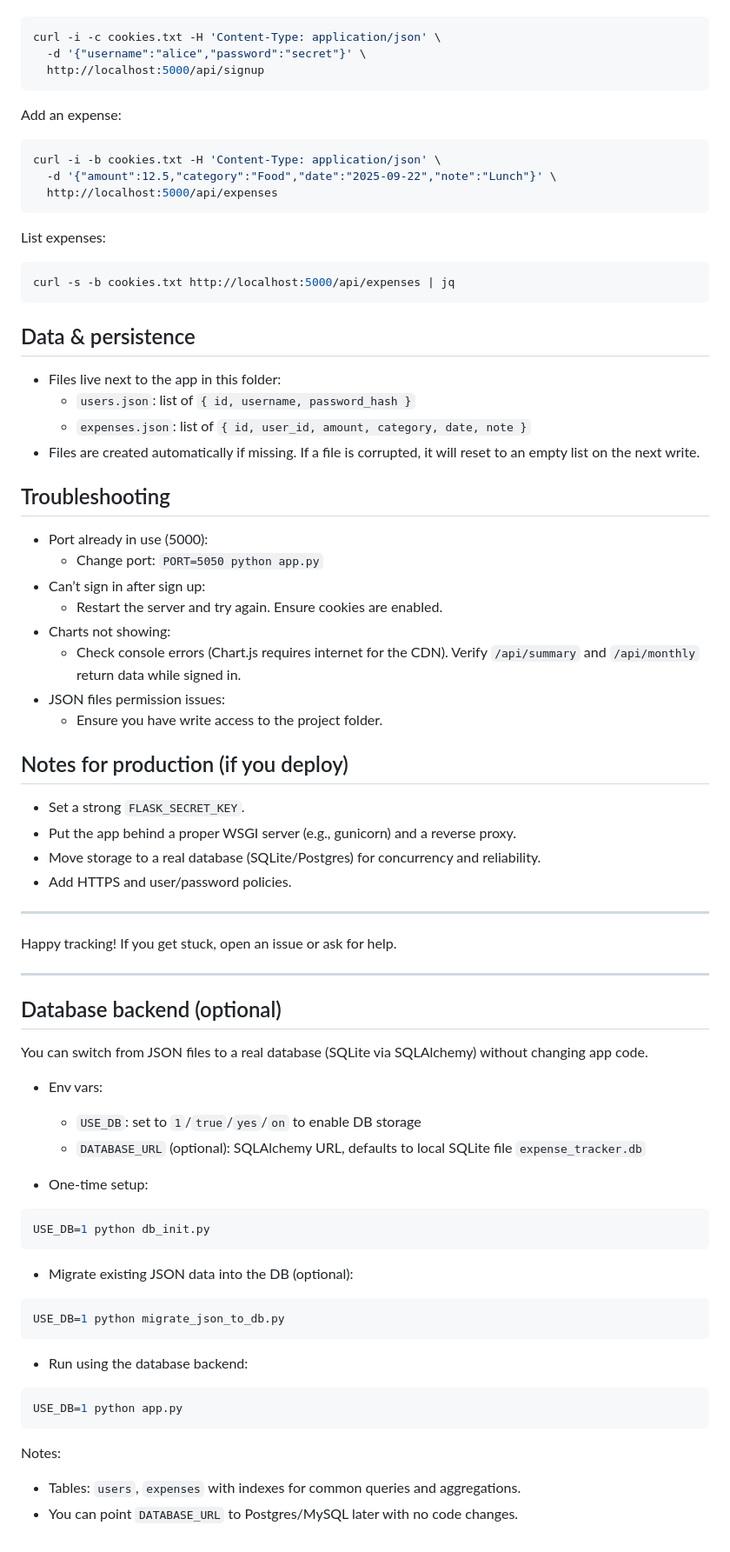
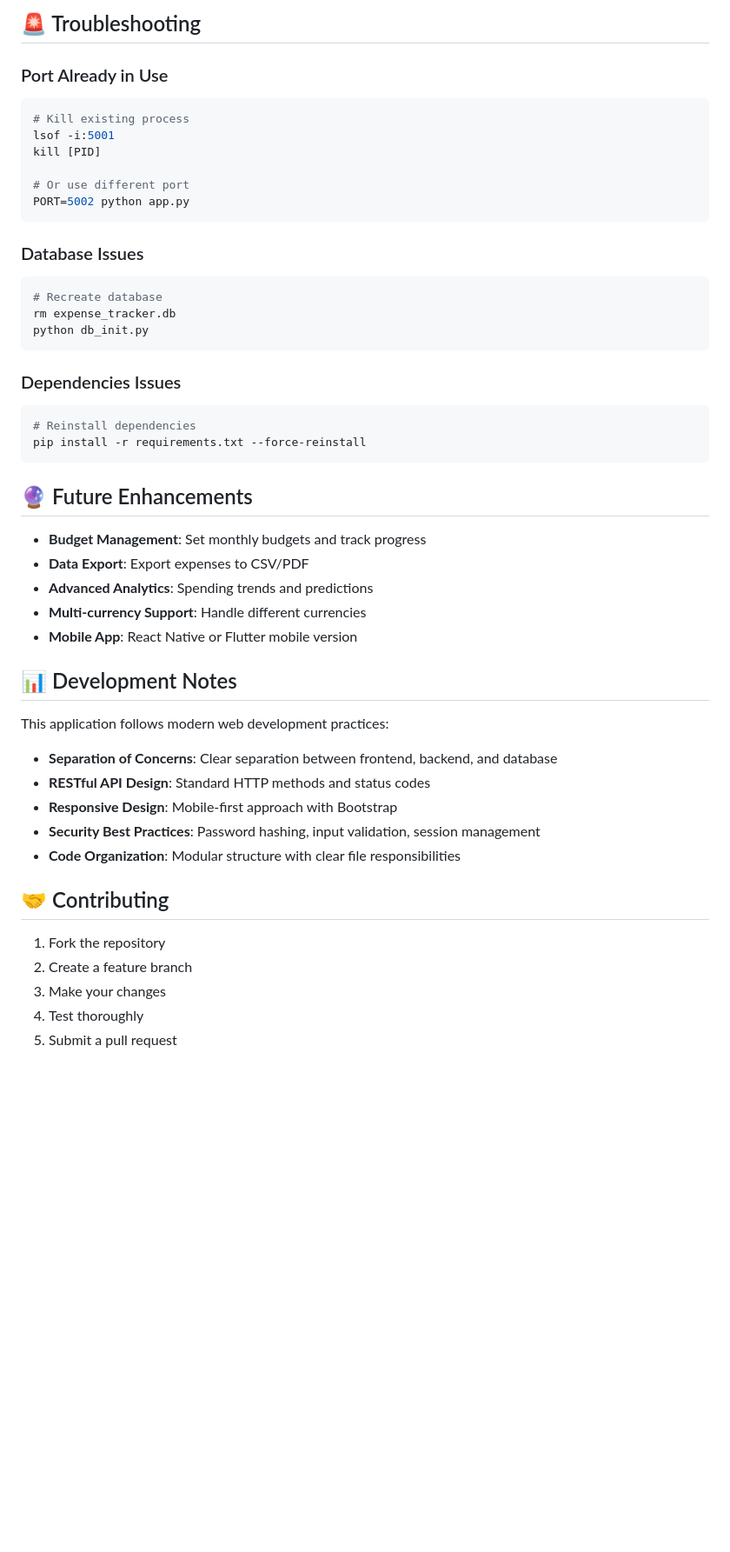
Before and after one commit to borjaalbers/Expense_Tracker, a Markdown page: README.md, the part around one of its changes. Shown at 87% size. GitHub-like rendering; blank space fills up the shorter version.

````diff
--- a/README.md
+++ b/README.md
@@ -120,70 +149,49 @@ Sign up:
+## 🚨 Troubleshooting
+
+### Port Already in Use
 ```bash
-curl -i -c cookies.txt -H 'Content-Type: application/json' \
-  -d '{"username":"alice","password":"secret"}' \
-  http://localhost:5000/api/signup
-```
-Add an expense:
-```bash
-curl -i -b cookies.txt -H 'Content-Type: application/json' \
-  -d '{"amount":12.5,"category":"Food","date":"2025-09-22","note":"Lunch"}' \
-  http://localhost:5000/api/expenses
-```
-List expenses:
-```bash
-curl -s -b cookies.txt http://localhost:5000/api/expenses | jq
+# Kill existing process
+lsof -i:5001
+kill [PID]
+
+# Or use different port
+PORT=5002 python app.py
 ```
 
-## Data & persistence
-- Files live next to the app in this folder:
-  - `users.json`: list of `{ id, username, password_hash }`
-  - `expenses.json`: list of `{ id, user_id, amount, category, date, note }`
-- Files are created automatically if missing. If a file is corrupted, it will reset to an empty list on the next write.
-
-## Troubleshooting
-- Port already in use (5000):
-  - Change port: `PORT=5050 python app.py`
-- Can’t sign in after sign up:
-  - Restart the server and try again. Ensure cookies are enabled.
-- Charts not showing:
-  - Check console errors (Chart.js requires internet for the CDN). Verify `/api/summary` and `/api/monthly` return data while signed in.
-- JSON files permission issues:
-  - Ensure you have write access to the project folder.
-
-## Notes for production (if you deploy)
-- Set a strong `FLASK_SECRET_KEY`.
-- Put the app behind a proper WSGI server (e.g., gunicorn) and a reverse proxy.
-- Move storage to a real database (SQLite/Postgres) for concurrency and reliability.
-- Add HTTPS and user/password policies.
-
----
-
-Happy tracking! If you get stuck, open an issue or ask for help.
-
----
-
-## Database backend (optional)
-
-You can switch from JSON files to a real database (SQLite via SQLAlchemy) without changing app code.
-
-- Env vars:
-  - `USE_DB`: set to `1`/`true`/`yes`/`on` to enable DB storage
-  - `DATABASE_URL` (optional): SQLAlchemy URL, defaults to local SQLite file `expense_tracker.db`
-
-- One-time setup:
+### Database Issues
 ```bash
-USE_DB=1 python db_init.py
+# Recreate database
+rm expense_tracker.db
+python db_init.py
 ```
 
-- Migrate existing JSON data into the DB (optional):
+### Dependencies Issues
 ```bash
-USE_DB=1 python migrate_json_to_db.py
+# Reinstall dependencies
+pip install -r requirements.txt --force-reinstall
 ```
 
-- Run using the database backend:
-```bash
-USE_DB=1 python app.py
-```
+## 🔮 Future Enhancements
 
-Notes:
-- Tables: `users`, `expenses` with indexes for common queries and aggregations.
-- You can point `DATABASE_URL` to Postgres/MySQL later with no code changes.
+- **Budget Management**: Set monthly budgets and track progress
+- **Data Export**: Export expenses to CSV/PDF
+- **Advanced Analytics**: Spending trends and predictions
+- **Multi-currency Support**: Handle different currencies
+- **Mobile App**: React Native or Flutter mobile version
+
+## 📊 Development Notes
+
+This application follows modern web development practices:
+- **Separation of Concerns**: Clear separation between frontend, backend, and database
+- **RESTful API Design**: Standard HTTP methods and status codes
+- **Responsive Design**: Mobile-first approach with Bootstrap
+- **Security Best Practices**: Password hashing, input validation, session management
+- **Code Organization**: Modular structure with clear file responsibilities
+
+## 🤝 Contributing
+
+1. Fork the repository
+2. Create a feature branch
+3. Make your changes
+4. Test thoroughly
+5. Submit a pull request
````
Also changed, not shown: other parts of README.md (+115 -86 lines).
